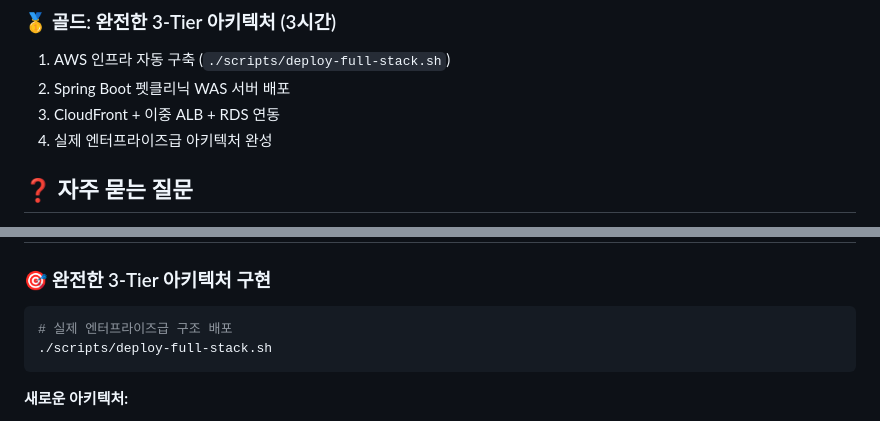
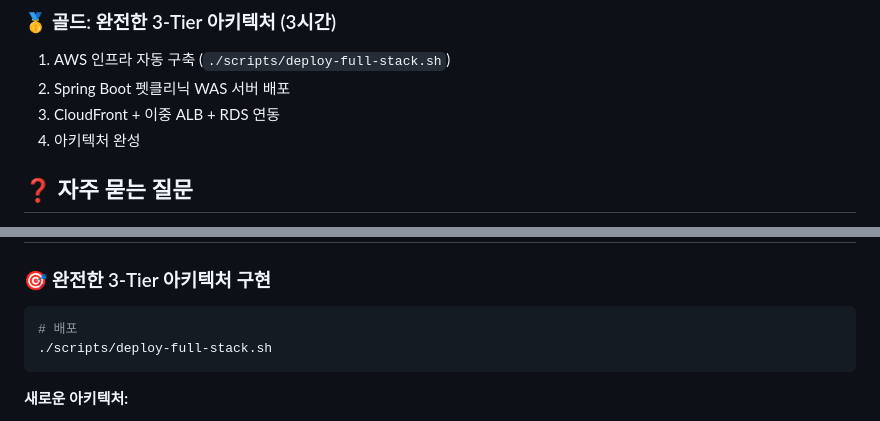
Before and after one commit to ryong-git/petclinic-web, a Markdown page: README.md, 2 parts joined by grey strips. Drawn GitHub-style.

````diff
--- a/README.md
+++ b/README.md
@@ -152,7 +152,7 @@ cd spring-petclinic
 1. AWS 인프라 자동 구축 (`./scripts/deploy-full-stack.sh`)
 2. Spring Boot 펫클리닉 WAS 서버 배포
 3. CloudFront + 이중 ALB + RDS 연동
-4. 실제 엔터프라이즈급 아키텍처 완성
+4. 아키텍처 완성
 
 ## ❓ 자주 묻는 질문
 
@@ -191,7 +191,7 @@ A: [Issues](https://github.com/ryong-git/petclinic-web/issues)에 올려주시
 
 ### 🎯 완전한 3-Tier 아키텍처 구현
 ```bash
-# 실제 엔터프라이즈급 구조 배포
+# 배포
 ./scripts/deploy-full-stack.sh
 ```
 
````
